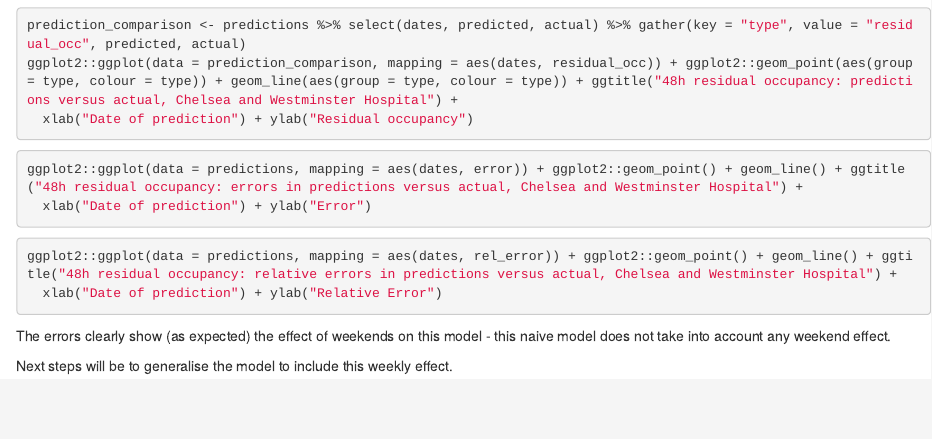
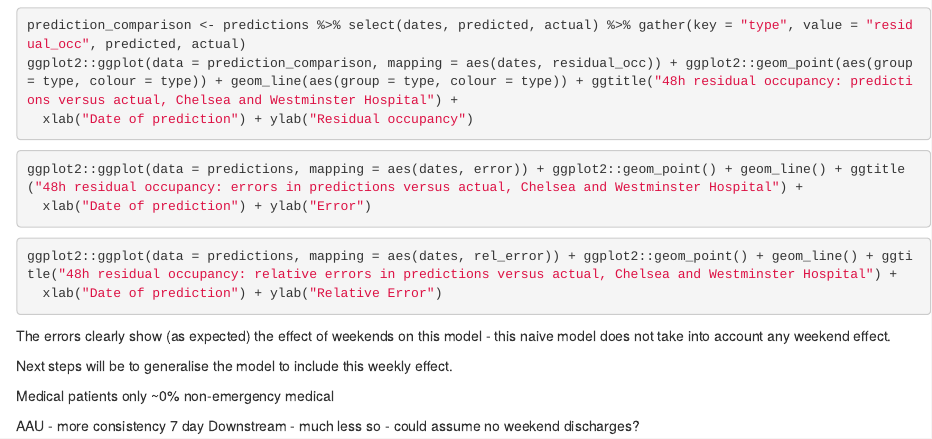
Before and after one commit to HorridTom/hospitalflow, an R Markdown document (survival-analysis/Los_survival_analysis.Rmd): the page in a window 1100 px wide, from 3480 px down. Rendered offline with R 4.5, knitr and Pandoc, with nearby package versions; the code chunks are not run, so their results and figures are left out.

Commit message:
Ideas for next steps

```diff
--- a/survival-analysis/Los_survival_analysis.Rmd
+++ b/survival-analysis/Los_survival_analysis.Rmd
@@ -212,3 +212,9 @@ ggplot2::ggplot(data = predictions, mapping = aes(dates, rel_error)) + ggplot2::
 The errors clearly show (as expected) the effect of weekends on this model - this naive model does not take into account any weekend effect.
 
 Next steps will be to generalise the model to include this weekly effect.
+
+Medical patients only
+~0% non-emergency medical
+
+AAU - more consistency 7 day
+Downstream - much less so - could assume no weekend discharges?
```
